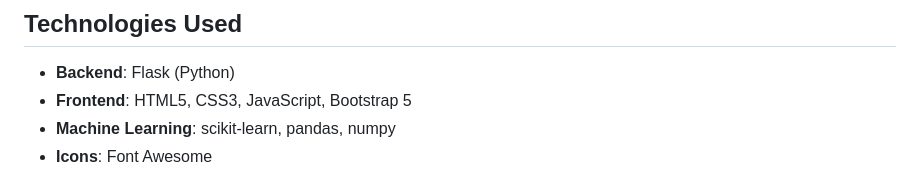
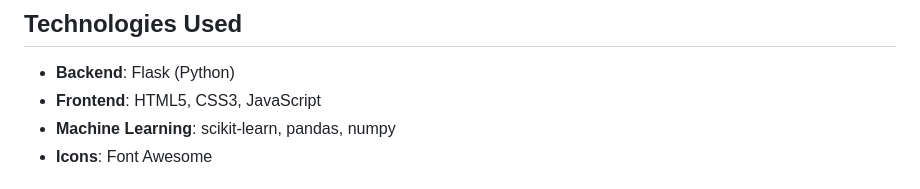
Before and after one commit to Harry525h/Fraud_Detection_Of_Transaction_Using_Flask, a Markdown page: README.md, the part around the change. Drawn GitHub-style.

```diff
--- a/README.md
+++ b/README.md
@@ -136,7 +136,7 @@ fraud_flask_app/
 ## Technologies Used
 
 - **Backend**: Flask (Python)
-- **Frontend**: HTML5, CSS3, JavaScript, Bootstrap 5
+- **Frontend**: HTML5, CSS3, JavaScript
 - **Machine Learning**: scikit-learn, pandas, numpy
 - **Icons**: Font Awesome
 
```
